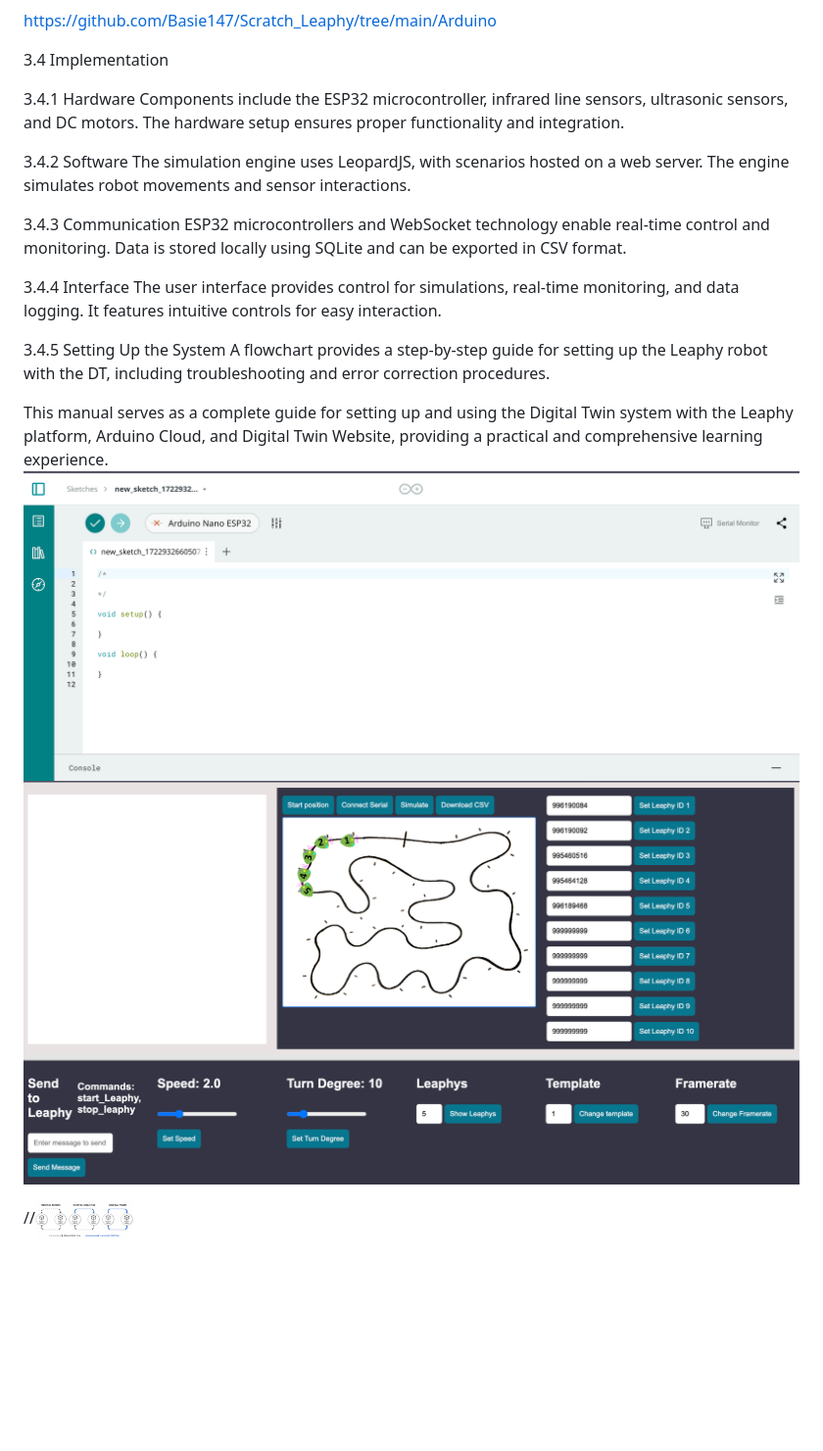
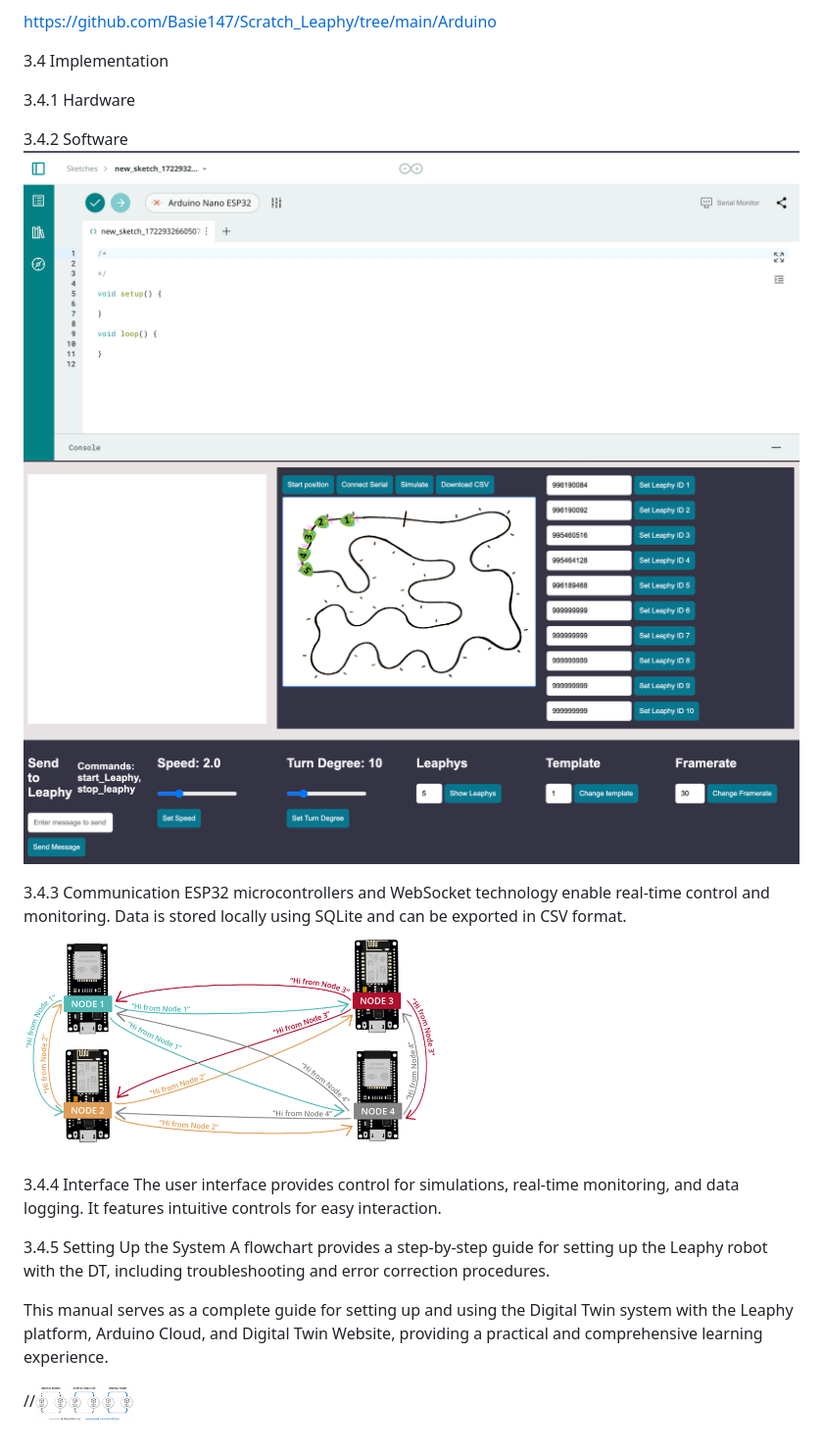
Before and after one commit to Basie147/Scratch_Leaphy, a Markdown page: README.md, the part around the change printed below. Shown: that part at 98% size. Rendered like a GitHub page; blank space fills up the shorter version.

```diff
--- a/README.md
+++ b/README.md
@@ -64,13 +69,17 @@ https://github.com/Basie147/Scratch_Leaphy/tree/main/Arduino
 3.4 Implementation
 
 3.4.1 Hardware
-Components include the ESP32 microcontroller, infrared line sensors, ultrasonic sensors, and DC motors. The hardware setup ensures proper functionality and integration.
+
 
 3.4.2 Software
-The simulation engine uses LeopardJS, with scenarios hosted on a web server. The engine simulates robot movements and sensor interactions.
+  ![Simulation Interface](https://github.com/Basie147/Scratch_Leaphy/blob/main/Readme/ArduinoCloud.png)
+    ![Simulation Interface](https://github.com/Basie147/Scratch_Leaphy/blob/main/Readme/DigitalTwin.png)
+
 
 3.4.3 Communication
 ESP32 microcontrollers and WebSocket technology enable real-time control and monitoring. Data is stored locally using SQLite and can be exported in CSV format.
+  ![Simulation Interface](https://github.com/Basie147/Scratch_Leaphy/blob/main/Readme/Node.png)
+
 
 3.4.4 Interface
 The user interface provides control for simulations, real-time monitoring, and data logging. It features intuitive controls for easy interaction.
@@ -79,8 +88,7 @@ The user interface provides control for simulations, real-time monitoring, and d
 A flowchart provides a step-by-step guide for setting up the Leaphy robot with the DT, including troubleshooting and error correction procedures.
 
 This manual serves as a complete guide for setting up and using the Digital Twin system with the Leaphy platform, Arduino Cloud, and Digital Twin Website, providing a practical and comprehensive learning experience.
-  ![Simulation Interface](https://github.com/Basie147/Scratch_Leaphy/blob/main/Readme/ArduinoCloud.png)
-  ![Simulation Interface](https://github.com/Basie147/Scratch_Leaphy/blob/main/Readme/DigitalTwin.png)
+
 
 
 //<img src="https://github.com/Basie147/Scratch_Leaphy/blob/main/Readme/DigitalTwinLevel.png" width="100" height="100">
```
Also changed, not shown: other parts of README.md (+5 -0 lines).
